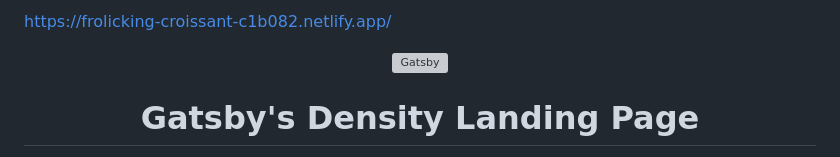
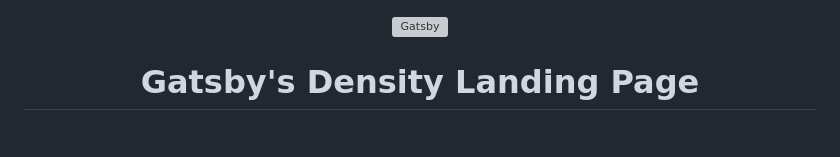
Before and after one commit to sandipsk01/Density_LP_using_Gatsby, a Markdown page: README.md, the part around one of its changes. Drawn GitHub-style; grey boxes are pictures that could not be loaded.

```diff
--- a/README.md
+++ b/README.md
@@ -1,4 +1,3 @@
-https://frolicking-croissant-c1b082.netlify.app/
 <!-- AUTO-GENERATED-CONTENT:START (STARTER) -->
 <p align="center">
   <a href="https://www.gatsbyjs.com">
```
Also changed, not shown: other parts of README.md (+2 -2 lines).
